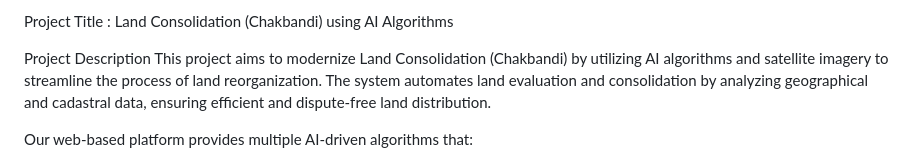
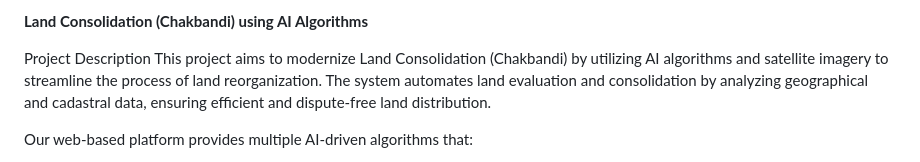
Before and after one commit to pratiksha3415/Bhumitra, a Markdown page: README.md, the part around the change. Drawn GitHub-style.

```diff
--- a/README.md
+++ b/README.md
@@ -1,5 +1,4 @@
-Project Title :
-	Land Consolidation (Chakbandi) using AI Algorithms
+**Land Consolidation (Chakbandi) using AI Algorithms**
 
 Project Description
 This project aims to modernize Land Consolidation (Chakbandi) by utilizing AI algorithms and satellite imagery to streamline the process of land reorganization. The system automates land evaluation and consolidation by analyzing geographical and cadastral data, ensuring efficient and dispute-free land distribution.
```
